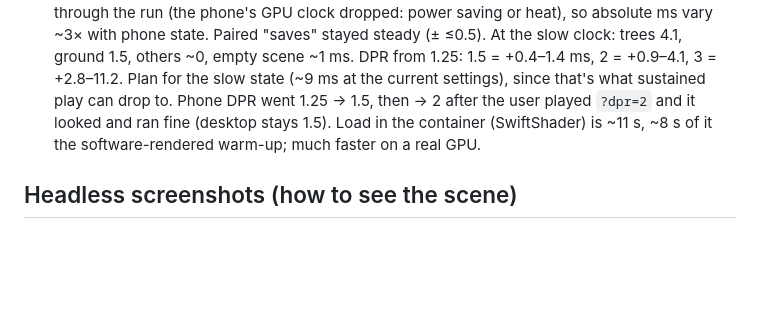
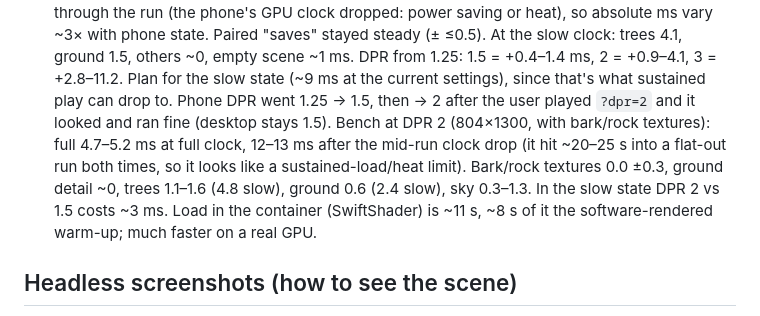
Before and after one commit to markneub/pacnw, a Markdown page: CLAUDE.md, the part around the change. GitHub-like rendering; blank space fills up the shorter version.

Commit message:
Record DPR 2 phone bench results in CLAUDE.md
Co-Authored-By: Claude Opus 5.5 <noreply@anthropic.com>
Claude-Session: https://claude.ai/code/session_01CSfAFhnsxEjDFn98iP3XuF

```diff
--- a/CLAUDE.md
+++ b/CLAUDE.md
@@ -146,7 +146,10 @@ snowy ridged range in the north (−z). See README.md for the file map and contr
   power saving or heat), so absolute ms vary ~3× with phone state. Paired "saves" stayed steady (± ≤0.5). At the slow clock:
   trees 4.1, ground 1.5, others ~0, empty scene ~1 ms. DPR from 1.25: 1.5 = +0.4–1.4 ms, 2 = +0.9–4.1, 3 = +2.8–11.2.
   Plan for the slow state (~9 ms at the current settings), since that's what sustained play can drop to. Phone DPR
-  went 1.25 → 1.5, then → 2 after the user played `?dpr=2` and it looked and ran fine (desktop stays 1.5). Load in the container (SwiftShader) is ~11 s, ~8 s of it the software-rendered
+  went 1.25 → 1.5, then → 2 after the user played `?dpr=2` and it looked and ran fine (desktop stays 1.5).
+  Bench at DPR 2 (804×1300, with bark/rock textures): full 4.7–5.2 ms at full clock, 12–13 ms after the mid-run clock drop
+  (it hit ~20–25 s into a flat-out run both times, so it looks like a sustained-load/heat limit). Bark/rock textures 0.0 ±0.3,
+  ground detail ~0, trees 1.1–1.6 (4.8 slow), ground 0.6 (2.4 slow), sky 0.3–1.3. In the slow state DPR 2 vs 1.5 costs ~3 ms. Load in the container (SwiftShader) is ~11 s, ~8 s of it the software-rendered
   warm-up; much faster on a real GPU.
 
 ## Headless screenshots (how to see the scene)
```
